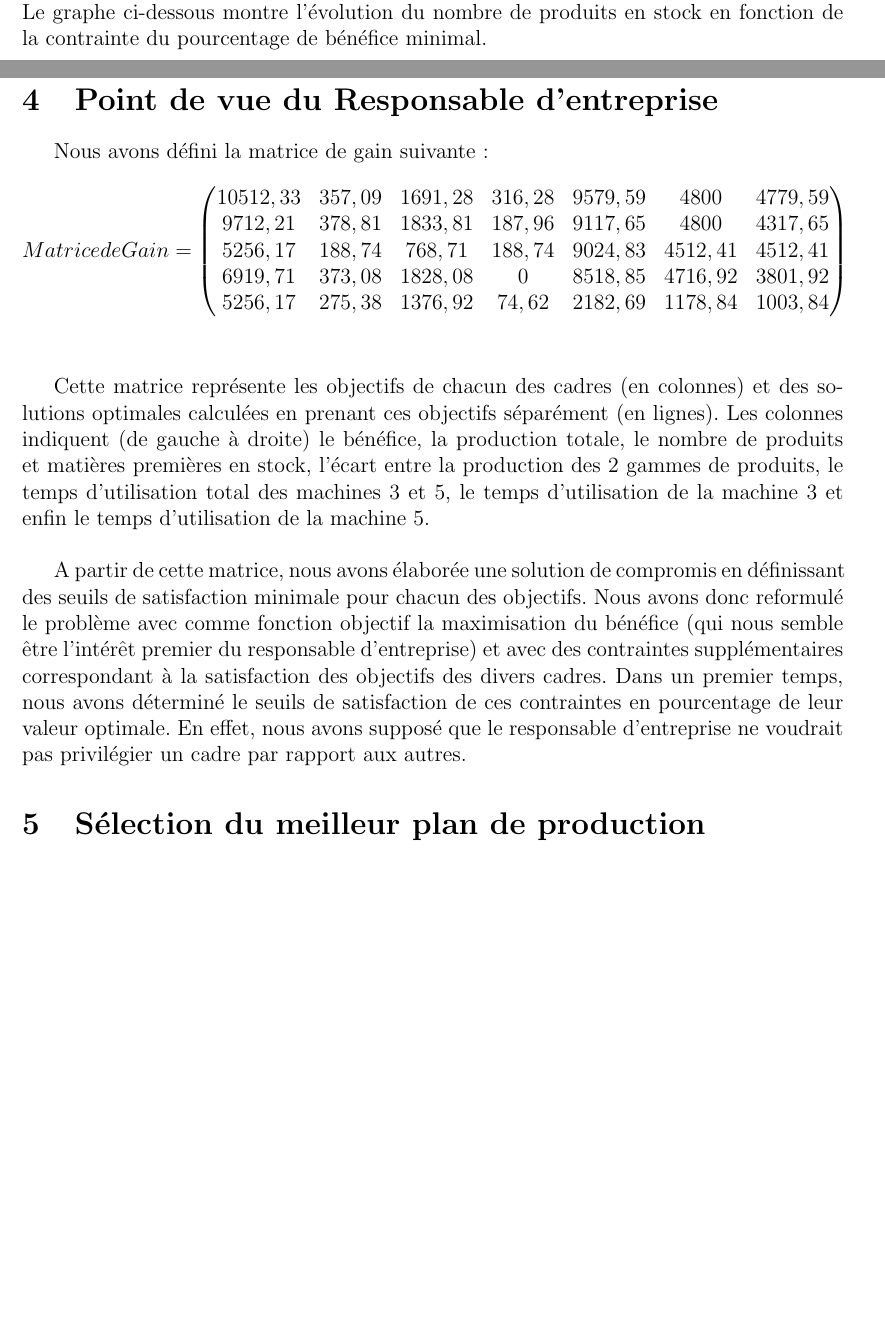
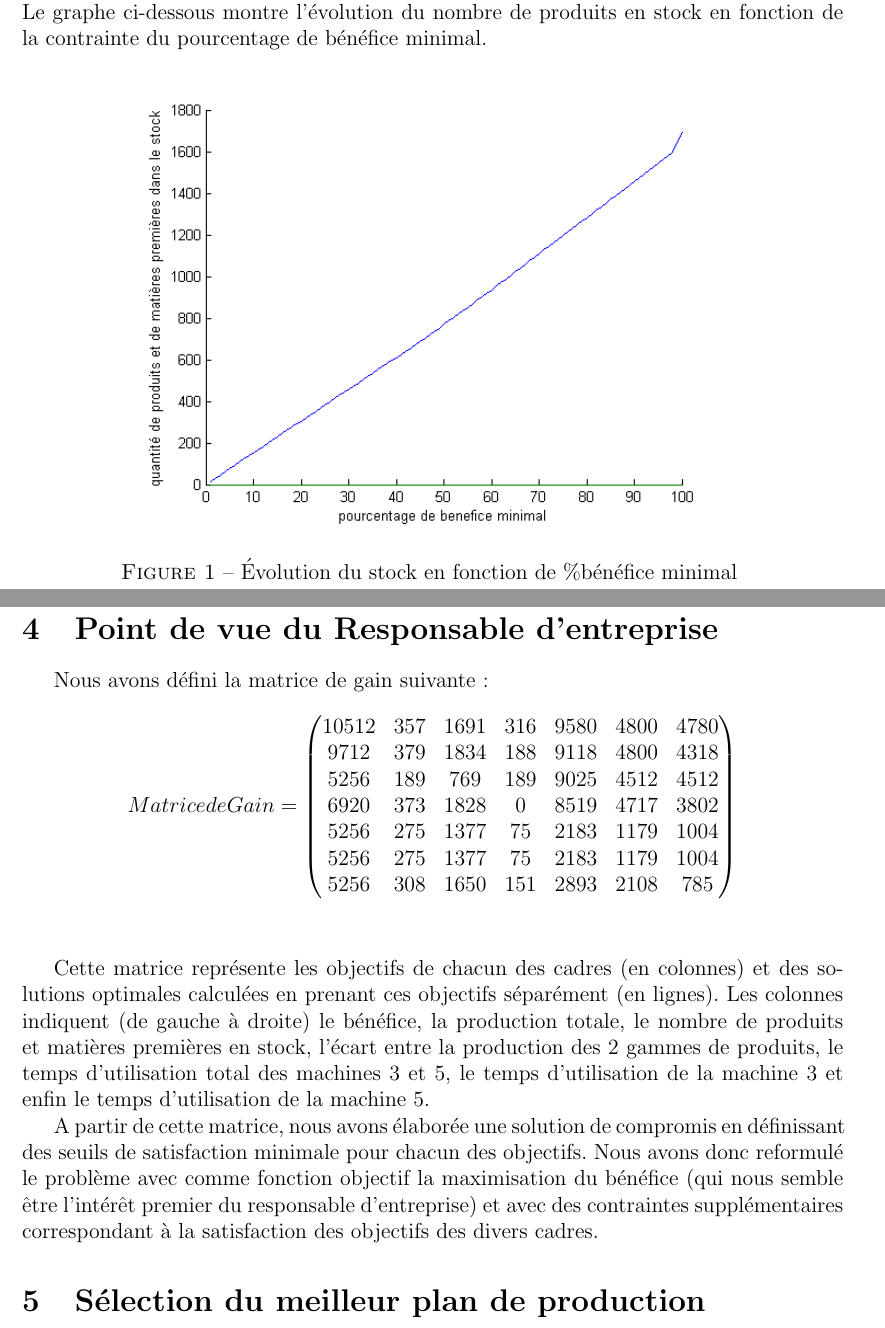
Before and after one commit to Salma-El-Alaoui/Decision-Making, a LaTeX document (Compte-Rendu/aide-decision.tex): two parts of pages 8 and 17 of 20 before the commit and two parts of pages 8 and 17 of 21 after it, joined at a grey line, cut so that both start at the same text, the shorter picture padded with empty space. Compiled offline with pdfLaTeX.

Commit message:
added format for matlab files and charts inclusions

```diff
--- a/Compte-Rendu/aide-decision.tex
+++ b/Compte-Rendu/aide-decision.tex
@@ -1,10 +1,12 @@
 \documentclass[12pt]{article}
 
 \usepackage{ucs}
-\usepackage[utf8x]{inputenc}
+\usepackage[utf8]{inputenc}
+\usepackage{amssymb}
 \usepackage[frenchb]{babel}
 %\usepackage{fontenc}
 %amazing maths packages
+\DeclareUnicodeCharacter{00A0}{ }
 \usepackage{array}
 \usepackage{amsmath}
 \usepackage{ragged2e}
@@ -324,9 +352,14 @@ Cette quantité est calculée en ajoutant le nombre de matières premières util
 Les contraintes globales, bien qu'elles prévoient des quantités fabriquées positives, ne suffisent pas pour assurer une activité minimale de l'entreprise. Et une tentative de résolution du problème du responsable de stock sans ajout de contraintes assurant l'activité minimale, aboutira à des quantités quasi nulle (de l'ordre de $ 10 ^{-16}$ ).\\
 Nous avons donc ajouté la contrainte d'activité minimale suivante : le bénéfice de l'entreprise doit être supérieur à un certain pourcentage du bénéfice maximale.\\
 Le graphe ci-dessous montre l'évolution du nombre de produits en stock en fonction de la contrainte du pourcentage de bénéfice minimal.
-\begin{center}
-\includegraphics[scale=0.7]{plots_partie1/plot_stock.png}
-\end{center}
+\begin{figure}[H]
+    \begin{center}
+        \includegraphics[scale=0.8]{plots_partie1/plot_stock.png}
+        \caption{
+            \label{fig} Évolution du stock en fonction de \%bénéfice minimal
+        }
+    \end{center}
+\end{figure}
 \subsubsection*{Analyse de la courbe}
 La courbe montre une évolution linéaire de la quantité de produits stockés en fonction du pourcentage du bénéfice minimal.\\
 Nous estimons donc que la contrainte suivante assure un certain fonctionnement de l'usine tout en restant raisonnable par rapport à l'objectif du responsable de stock : le bénéfice doit être supérieur ou égal à 50\% du bénéfice maximal. ($\frac{10512}{2} = 5256$ unités monétaires).
@@ -644,17 +677,21 @@ Nous avons défini la matrice de gain suivante:
 \begin{align*}
 Matrice de Gain =
  \begin{pmatrix}
-  10512,33	&357,09	&1691,28 &316,28& 9579,59 &4800 &4779,59\\
-9712,21	&378,81	&1833,81	&187,96	&9117,65	&4800	&4317,65\\
-5256,17	&188,74	&768,71	&188,74	&9024,83	&4512,41	&4512,41\\
-6919,71	&373,08	&1828,08	&0	&8518,85	&4716,92	&3801,92\\
-5256,17	&275,38	&1376,92 &74,62	&2182,69   &1178,84 &1003,84
+    10512    &357   &1691    &316   &9580   &4800   &4780\\
+    9712     &379   &1834    &188   &9118   &4800   &4318\\
+    5256    &189    &769    &189     &9025   &4512   &4512\\
+    6920    &373   &1828    &0       &8519    &4717   &3802\\
+    5256    &275   &1377    &75     &2183    &1179   &1004\\
+    5256    &275   &1377   &75     &2183    &1179   &1004\\
+    5256    &308   &1650    &151   &2893    &2108    &785
  \end{pmatrix}
 \end{align*}\\
 
-Cette matrice représente les objectifs de chacun des cadres (en colonnes) et des solutions optimales calculées en prenant ces objectifs séparément (en lignes). Les colonnes indiquent (de gauche à droite) le bénéfice, la production totale, le nombre de produits et matières premières en stock, l'écart entre la production des 2 gammes de produits, le temps d'utilisation total des machines 3 et 5, le temps d'utilisation de la machine 3 et enfin le temps d'utilisation de la machine 5.\\
+Cette matrice représente les objectifs de chacun des cadres (en colonnes) et des solutions optimales calculées en prenant ces objectifs séparément (en lignes). Les colonnes indiquent (de gauche à droite) le bénéfice, la production totale, le nombre de produits et matières premières en stock, l'écart entre la production des 2 gammes de produits, le temps d'utilisation total des machines 3 et 5, le temps d'utilisation de la machine 3 et enfin le temps d'utilisation de la machine 5.
 
-A partir de cette matrice, nous avons élaborée une solution de compromis en définissant des seuils de satisfaction minimale pour chacun des objectifs. Nous avons donc reformulé le problème avec comme fonction objectif la maximisation du bénéfice (qui nous semble être l'intérêt premier du responsable d'entreprise) et avec des contraintes supplémentaires correspondant à la satisfaction des objectifs des divers cadres. Dans un premier temps, nous avons déterminé le seuils de satisfaction de ces contraintes en pourcentage de leur valeur optimale. En effet, nous avons supposé que le responsable d'entreprise ne voudrait pas privilégier un cadre par rapport aux autres.
+A partir de cette matrice, nous avons élaborée une solution de compromis en définissant des seuils de satisfaction minimale pour chacun des objectifs. Nous avons donc reformulé le problème avec comme fonction objectif la maximisation du bénéfice (qui nous semble être l'intérêt premier du responsable d'entreprise) et avec des contraintes supplémentaires correspondant à la satisfaction des objectifs des divers cadres.
+
+
 
 \section{Sélection du meilleur plan de production}
 Suite aux études précédentes et aux différentes discussions, nous avons retenu 8 propositions de gestion d'atelier (notées de \textbf{\emph{a}} à \textbf{\emph{h}}).\\
```
Also changed, not shown: Compte-Rendu/plots partie 2/plot_radar.png (added), Compte-Rendu/aide-decision.tex (42 more changed lines).
